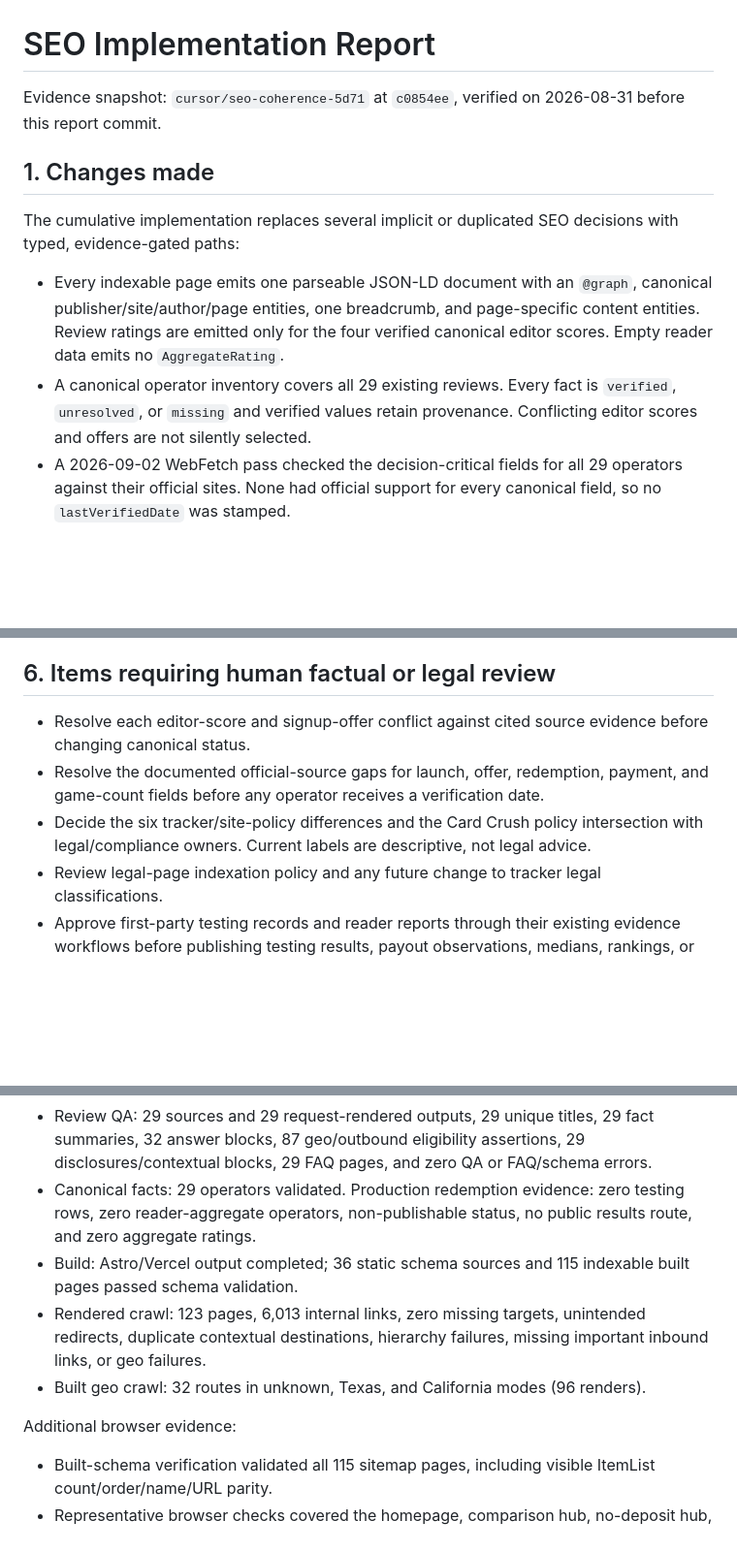
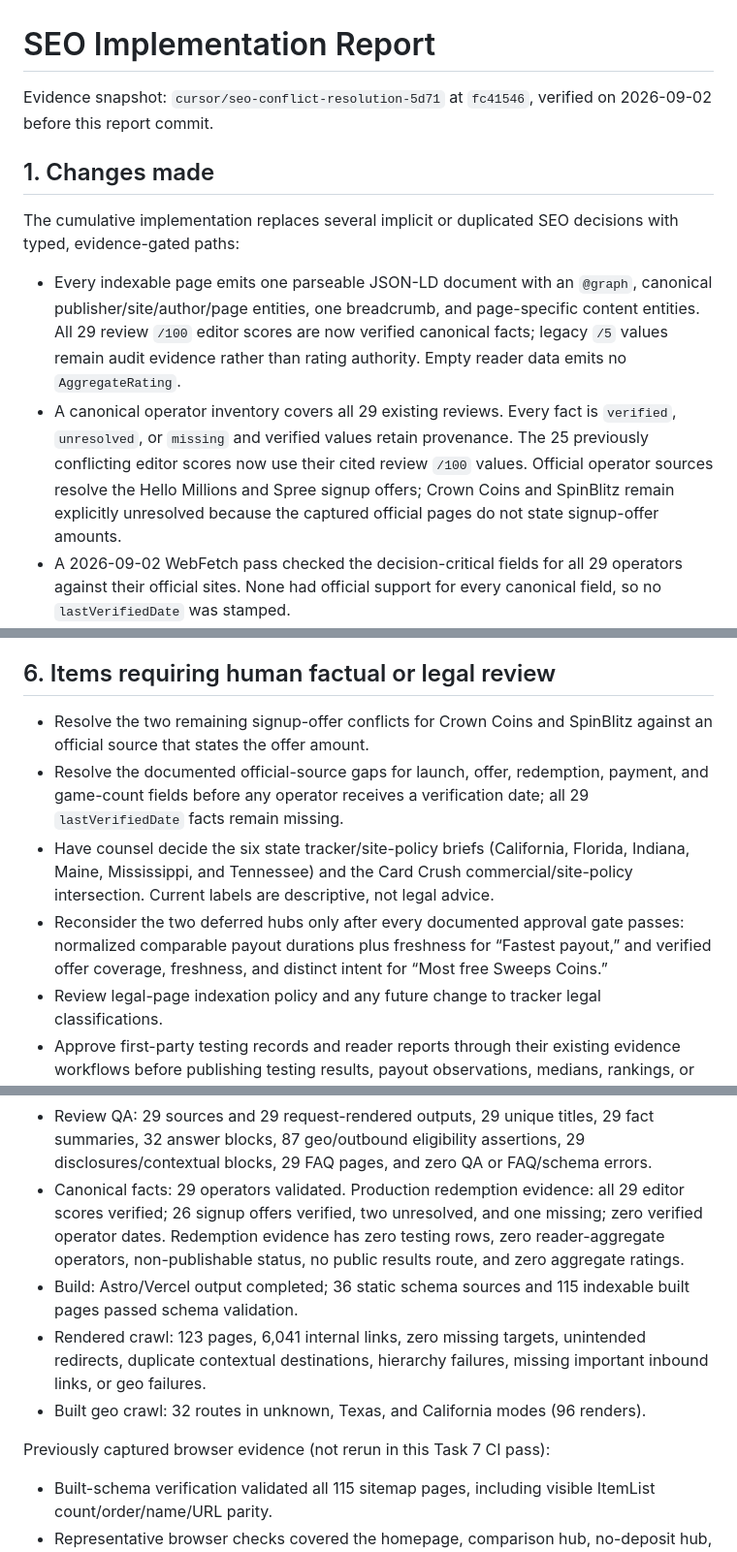
Before and after one commit to madrank8/sweepstakescasinos, a Markdown page: docs/seo/implementation-report.md, 3 parts joined by grey strips. Shown at 97% size. GitHub-like rendering; blank space fills up the shorter version.

Commit message:
docs: update implementation report after conflict resolution
Co-authored-by: madrank8 <madrank8@users.noreply.github.com>

```diff
--- a/docs/seo/implementation-report.md
+++ b/docs/seo/implementation-report.md
@@ -1,7 +1,7 @@
 # SEO Implementation Report
 
-Evidence snapshot: `cursor/seo-coherence-5d71` at `c0854ee`, verified on
-2026-08-31 before this report commit.
+Evidence snapshot: `cursor/seo-conflict-resolution-5d71` at `fc41546`, verified
+on 2026-09-02 before this report commit.
 
 ## 1. Changes made
 
@@ -10,12 +10,15 @@ decisions with typed, evidence-gated paths:
 
 - Every indexable page emits one parseable JSON-LD document with an `@graph`,
   canonical publisher/site/author/page entities, one breadcrumb, and
-  page-specific content entities. Review ratings are emitted only for the four
-  verified canonical editor scores. Empty reader data emits no
-  `AggregateRating`.
+  page-specific content entities. All 29 review `/100` editor scores are now
+  verified canonical facts; legacy `/5` values remain audit evidence rather
+  than rating authority. Empty reader data emits no `AggregateRating`.
 - A canonical operator inventory covers all 29 existing reviews. Every fact is
   `verified`, `unresolved`, or `missing` and verified values retain provenance.
-  Conflicting editor scores and offers are not silently selected.
+  The 25 previously conflicting editor scores now use their cited review
+  `/100` values. Official operator sources resolve the Hello Millions and
+  Spree signup offers; Crown Coins and SpinBlitz remain explicitly unresolved
+  because the captured official pages do not state signup-offer amounts.
 - A 2026-09-02 WebFetch pass checked the decision-critical fields for all 29
   operators against their official sites. None had official support for every
   canonical field, so no `lastVerifiedDate` was stamped.
@@ -171,14 +171,19 @@ destinations remain functional.
 
 ## 6. Items requiring human factual or legal review
 
-- Resolve each editor-score and signup-offer conflict against cited source
-  evidence before changing canonical status.
+- Resolve the two remaining signup-offer conflicts for Crown Coins and
+  SpinBlitz against an official source that states the offer amount.
 - Resolve the documented official-source gaps for launch, offer, redemption,
   payment, and game-count fields before any operator receives a verification
-  date.
-- Decide the six tracker/site-policy differences and the Card Crush policy
-  intersection with legal/compliance owners. Current labels are descriptive,
-  not legal advice.
+  date; all 29 `lastVerifiedDate` facts remain missing.
+- Have counsel decide the six state tracker/site-policy briefs (California,
+  Florida, Indiana, Maine, Mississippi, and Tennessee) and the Card Crush
+  commercial/site-policy intersection. Current labels are descriptive, not
+  legal advice.
+- Reconsider the two deferred hubs only after every documented approval gate
+  passes: normalized comparable payout durations plus freshness for “Fastest
+  payout,” and verified offer coverage, freshness, and distinct intent for
+  “Most free Sweeps Coins.”
 - Review legal-page indexation policy and any future change to tracker legal
   classifications.
 - Approve first-party testing records and reader reports through their existing
@@ -244,17 +251,19 @@ Fresh `npm run ci` exited 0 after the coordinated whole-branch fixes.
   fact summaries, 32 answer blocks, 87 geo/outbound eligibility assertions,
   29 disclosures/contextual blocks, 29 FAQ pages, and zero QA or FAQ/schema errors.
 - Canonical facts: 29 operators validated. Production redemption evidence:
-  zero testing rows, zero reader-aggregate operators, non-publishable status,
-  no public results route, and zero aggregate ratings.
+  all 29 editor scores verified; 26 signup offers verified, two unresolved,
+  and one missing; zero verified operator dates. Redemption evidence has zero
+  testing rows, zero reader-aggregate operators, non-publishable status, no
+  public results route, and zero aggregate ratings.
 - Build: Astro/Vercel output completed; 36 static schema sources and 115
   indexable built pages passed schema validation.
-- Rendered crawl: 123 pages, 6,013 internal links, zero missing targets,
+- Rendered crawl: 123 pages, 6,041 internal links, zero missing targets,
   unintended redirects, duplicate contextual destinations, hierarchy failures,
   missing important inbound links, or geo failures.
 - Built geo crawl: 32 routes in unknown, Texas, and California modes (96
   renders).
 
-Additional browser evidence:
+Previously captured browser evidence (not rerun in this Task 7 CI pass):
 
 - Built-schema verification validated all 115 sitemap pages, including visible
   ItemList count/order/name/URL parity.
```
Also changed, not shown: other parts of docs/seo/implementation-report.md (+16 -16 lines), .superpowers/sdd/task-8-report.md (added, +66 -0 lines).
